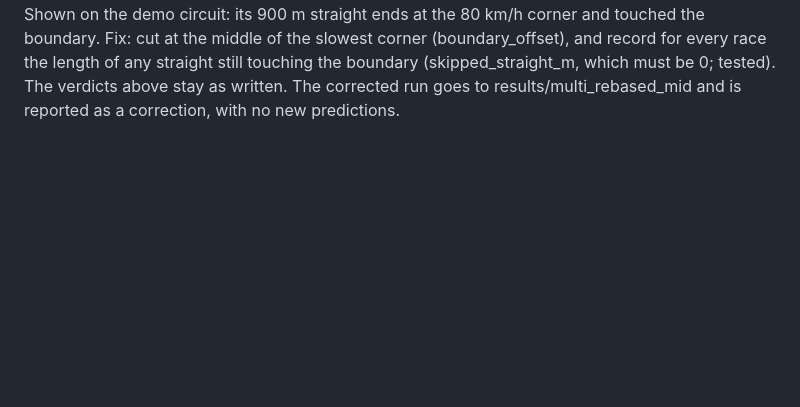
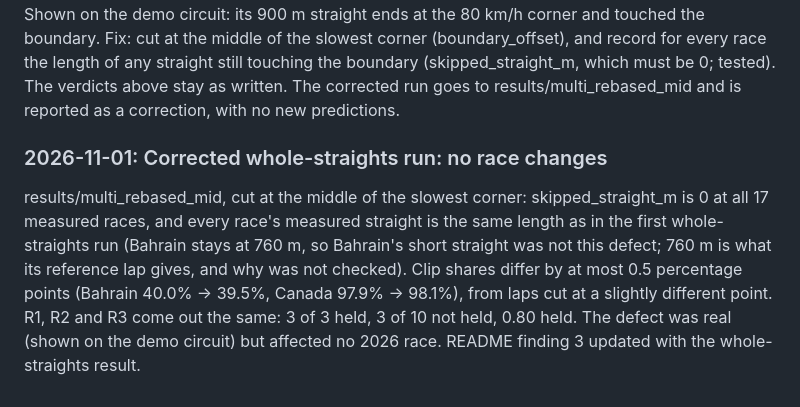
Before and after one commit to Priyanshi507/ers-lens, a Markdown page: docs/research_log.md, the part around the change. GitHub-like rendering; blank space fills up the shorter version.

```diff
--- a/docs/research_log.md
+++ b/docs/research_log.md
@@ -1428,3 +1428,14 @@ the boundary. Fix: cut at the middle of the slowest corner (boundary_offset), an
 every race the length of any straight still touching the boundary (skipped_straight_m, which
 must be 0; tested). The verdicts above stay as written. The corrected run goes to
 results/multi_rebased_mid and is reported as a correction, with no new predictions.
+
+### 2026-11-01: Corrected whole-straights run: no race changes
+
+results/multi_rebased_mid, cut at the middle of the slowest corner: skipped_straight_m is 0 at
+all 17 measured races, and every race's measured straight is the same length as in the first
+whole-straights run (Bahrain stays at 760 m, so Bahrain's short straight was not this defect;
+760 m is what its reference lap gives, and why was not checked). Clip shares differ by at most
+0.5 percentage points (Bahrain 40.0% -> 39.5%, Canada 97.9% -> 98.1%), from laps cut at a
+slightly different point. R1, R2 and R3 come out the same: 3 of 3 held, 3 of 10 not held, 0.80
+held. The defect was real (shown on the demo circuit) but affected no 2026 race. README finding 3
+updated with the whole-straights result.
```
Also changed, not shown: README.md (+19 -4 lines).
